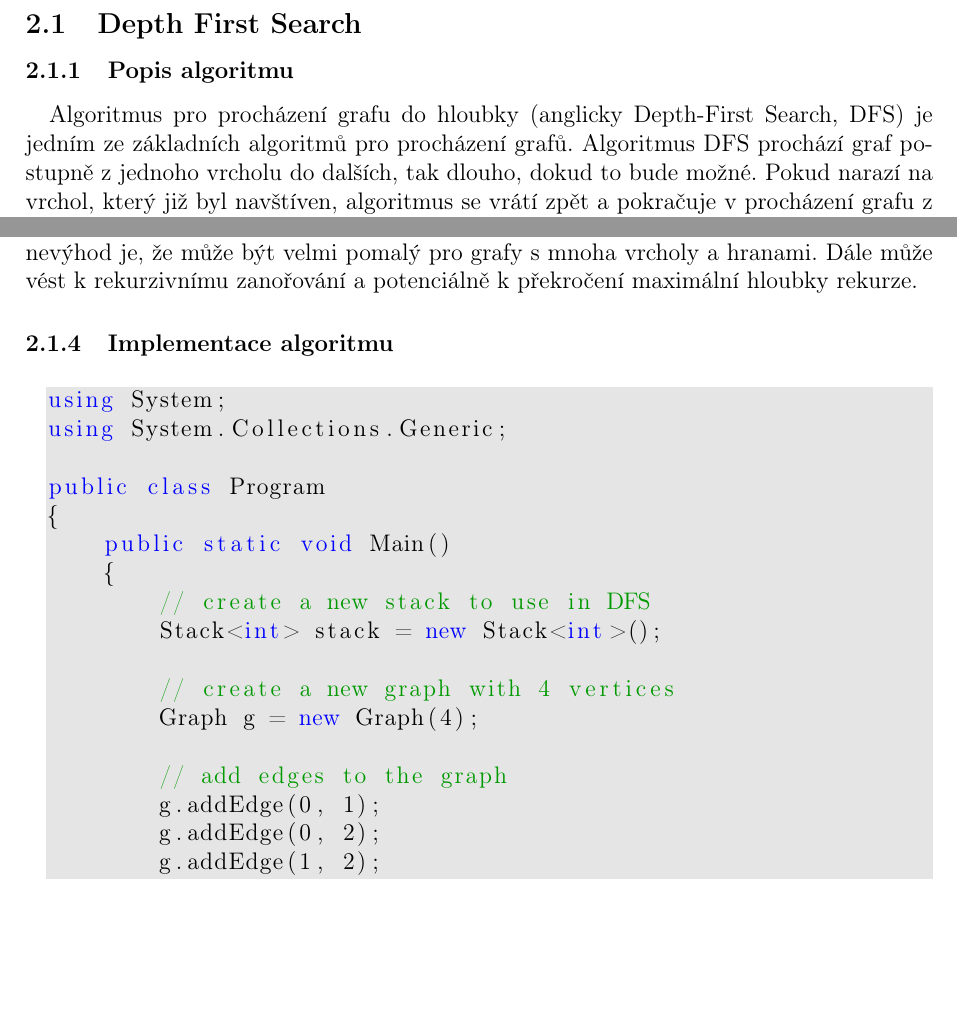
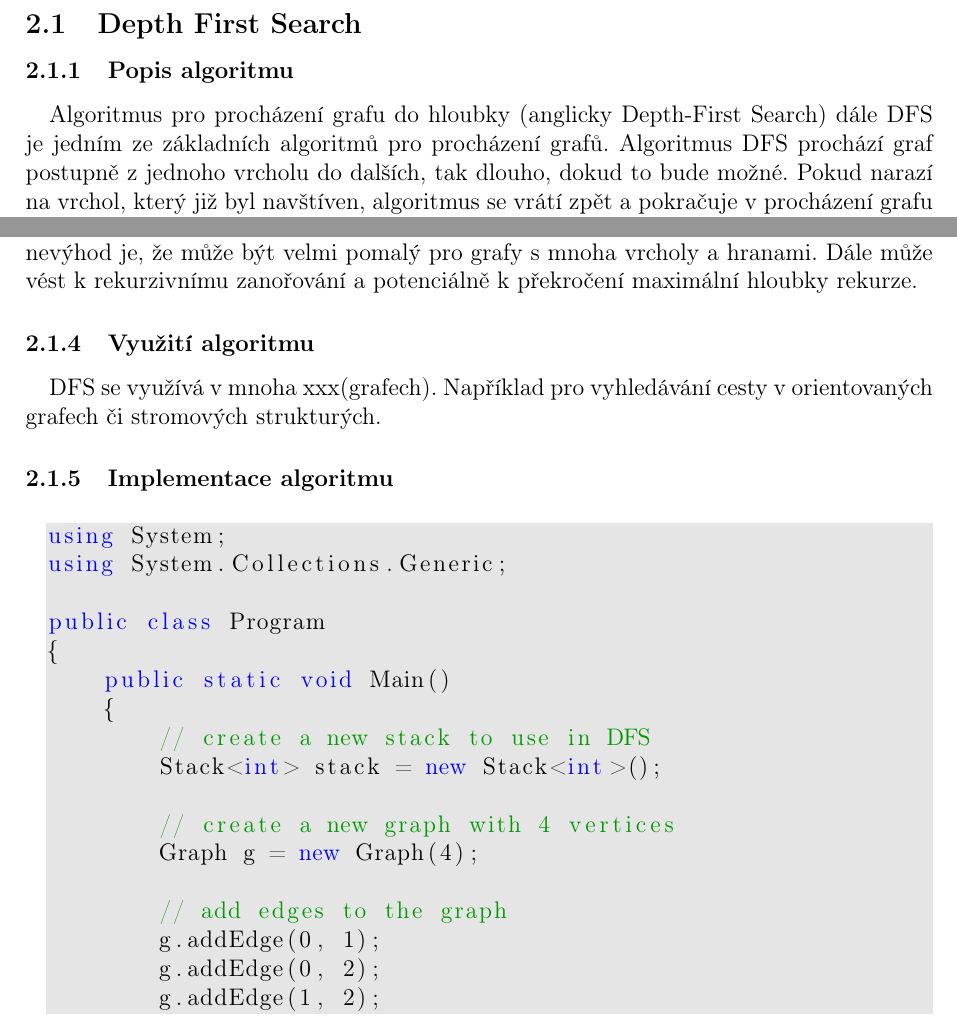
Before and after one commit to mugac/dokumentace, a LaTeX document (dokumentace.tex): two parts of page 4 of 14, joined at a grey line, cut so that both start at the same text, the shorter picture padded with empty space. Compiled offline with pdfLaTeX.

Commit message:
idk, im dumb af

```diff
--- a/dokumentace.tex
+++ b/dokumentace.tex
@@ -88,7 +88,7 @@ algoritmus, Edmonds-Karpův algoritmus nebo Dinicův algoritmus.
 \subsection{Depth First Search}
 \subsubsection{Popis algoritmu}
 \paragraph{}
-Algoritmus pro procházení grafu do hloubky (anglicky Depth-First Search, DFS)
+Algoritmus pro procházení grafu do hloubky (anglicky Depth-First Search) dále DFS
 je jedním ze základních algoritmů pro procházení grafů. Algoritmus DFS prochází
 graf postupně z jednoho vrcholu do dalších, tak dlouho, dokud to bude možné.
 Pokud narazí na vrchol, který již byl navštíven, algoritmus se vrátí zpět a pokračuje
@@ -105,6 +105,11 @@ na vrchol zásobníku a proces se opakuje.
 Algoritmus DFS je velmi jednoduchý a intuitivní, ale má několik nevýhod. Jednou z
 nevýhod je, že může být velmi pomalý pro grafy s mnoha vrcholy a hranami. Dále může
 vést k rekurzivnímu zanořování a potenciálně k překročení maximální hloubky rekurze.
+\subsubsection{Využití algoritmu}
+\paragraph{}
+DFS se využívá v mnoha xxx(grafech). Například pro vyhledávání cesty v orientovaných grafech či stromových strukturých.
+
+
 \subsubsection{Implementace algoritmu}
 \begin{lstlisting}
 using System;
```
Also changed, not shown: dokumentace.pdf, 6 other files.
